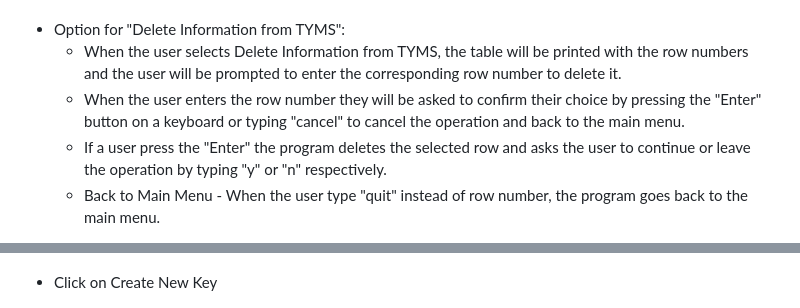
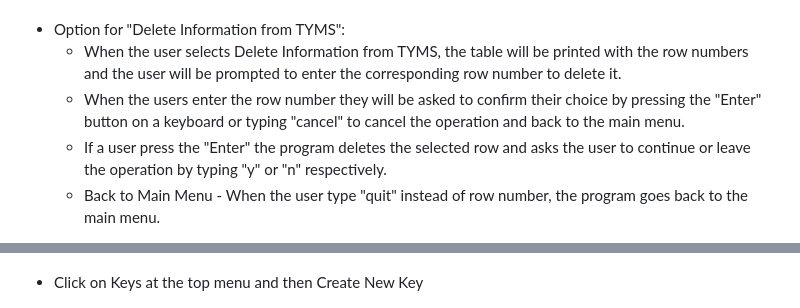
Before and after one commit to SimonPaske/TYMS, a Markdown page: README.md, 2 parts joined by grey strips. Drawn GitHub-style.

```diff
--- a/README.md
+++ b/README.md
@@ -176,7 +176,7 @@ IMPLEMENTATION
 
 - Option for "Delete Information from TYMS":
   - When the user selects Delete Information from TYMS, the table will be printed with the row numbers and the user will be prompted to enter the corresponding row number to delete it.
-  - When the user enters the row number they will be asked to confirm their choice by pressing the "Enter" button on a keyboard or typing "cancel" to cancel the operation and back to the main menu.
+  - When the users enter the row number they will be asked to confirm their choice by pressing the "Enter" button on a keyboard or typing "cancel" to cancel the operation and back to the main menu.
   - If a user press the "Enter" the program deletes the selected row and asks the user to continue or leave the operation by typing "y" or "n" respectively.
   - Back to Main Menu - When the user type "quit" instead of row number, the program goes back to the main menu.
 
@@ -387,7 +387,7 @@ The Google Sheets API was used to store the data. The following steps were taken
 
 ![api keys](docs/screenshots/create_cred_5.png)
 
-- Click on Create New Key
+- Click on Keys at the top menu and then Create New Key
 
 ![new key](docs/screenshots/create_cred_6.png)
 
```
Also changed, not shown: other parts of README.md (+8 -8 lines), docs/flowchart/add_new_info.png.
